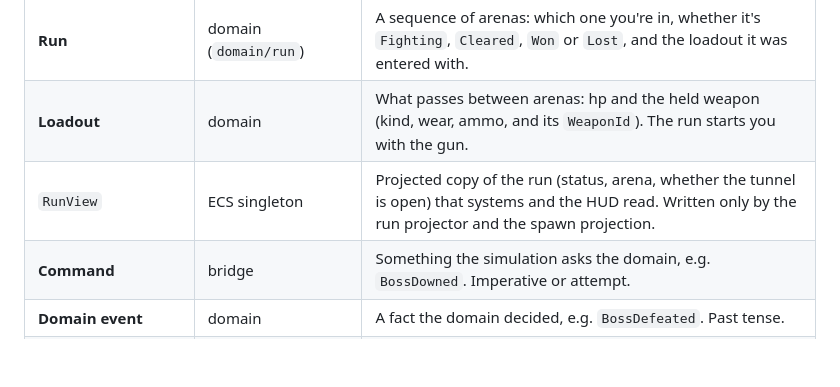
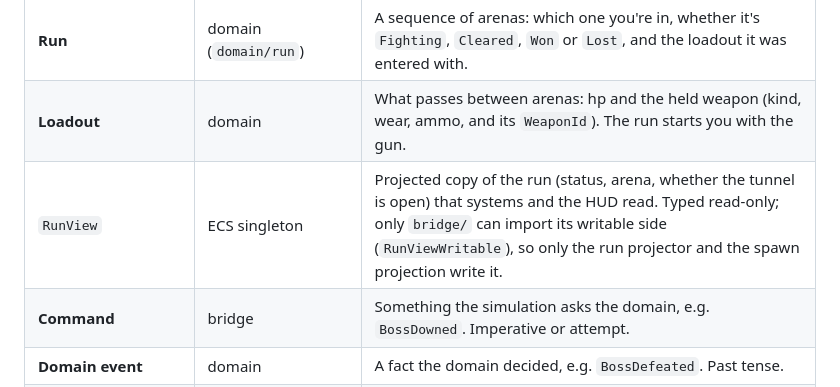
Before and after one commit to urostripunovic/ecs-ddd-experiment, a Markdown page: docs/GLOSSARY.md, the part around the change. Drawn GitHub-style; blank space fills up the shorter version.

Commit message:
docs: projections are read-only by type, writable only from the seam
Co-Authored-By: Claude Opus 5.5 <noreply@anthropic.com>
Claude-Session: https://claude.ai/code/session_01QB1W8UyG2BMcQM8Vrfuh1y

```diff
--- a/docs/GLOSSARY.md
+++ b/docs/GLOSSARY.md
@@ -10,7 +10,7 @@ The same idea can live at both levels under different names. Keep them apart.
 | **Slam** | ECS | A telegraphed area attack: windup ticks, radius, damage. Pure simulation. |
 | **Run** | domain (`domain/run`) | A sequence of arenas: which one you're in, whether it's `Fighting`, `Cleared`, `Won` or `Lost`, and the loadout it was entered with. |
 | **Loadout** | domain | What passes between arenas: hp and the held weapon (kind, wear, ammo, and its `WeaponId`). The run starts you with the gun. |
-| `RunView` | ECS singleton | Projected copy of the run (status, arena, whether the tunnel is open) that systems and the HUD read. Written only by the run projector and the spawn projection. |
+| `RunView` | ECS singleton | Projected copy of the run (status, arena, whether the tunnel is open) that systems and the HUD read. Typed read-only; only `bridge/` can import its writable side (`RunViewWritable`), so only the run projector and the spawn projection write it. |
 | **Command** | bridge | Something the simulation asks the domain, e.g. `BossDowned`. Imperative or attempt. |
 | **Domain event** | domain | A fact the domain decided, e.g. `BossDefeated`. Past tense. |
 | **Projector** | bridge | Turns a domain event into component writes. Never sends commands. |
```
Also changed, not shown: 1 other file.
